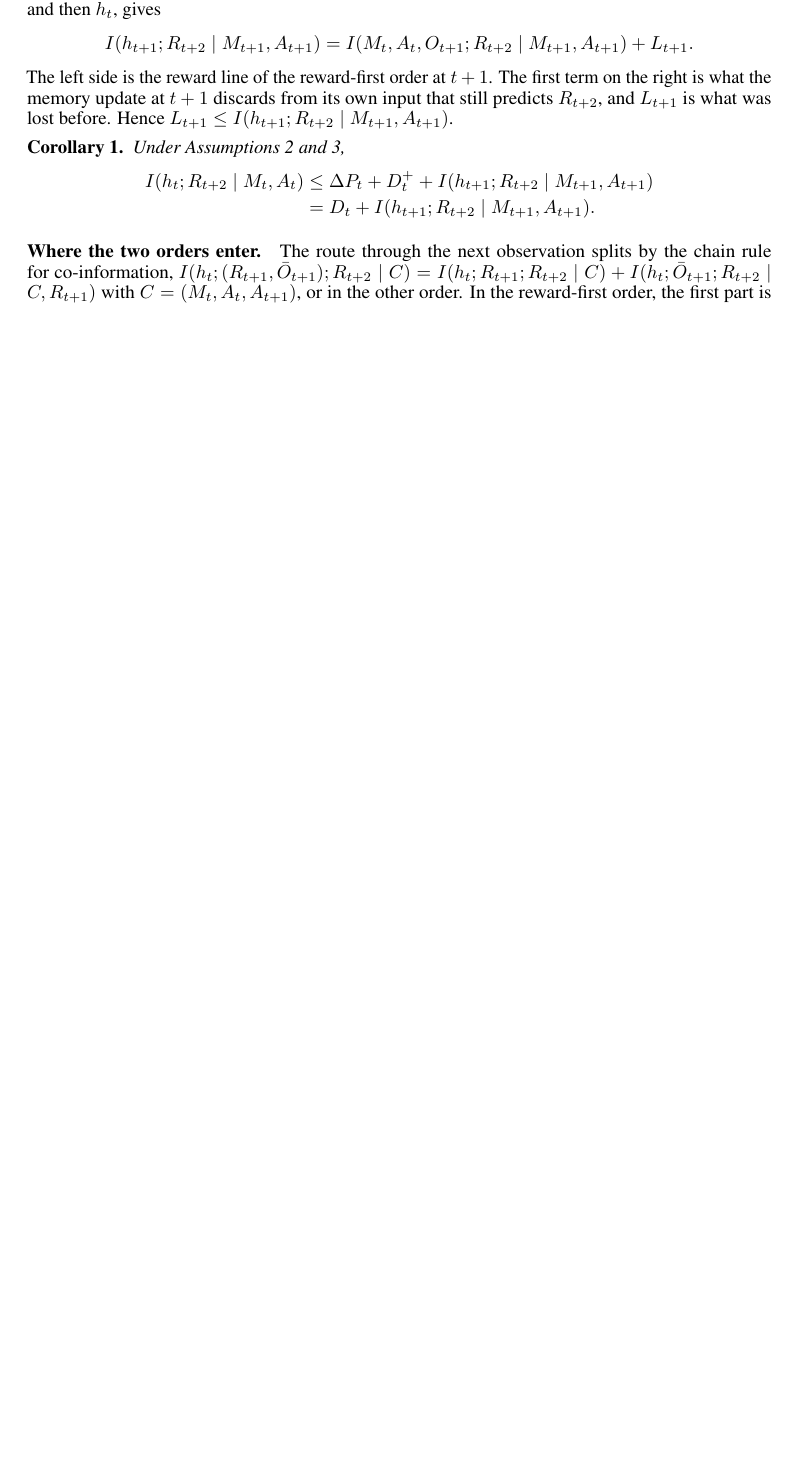
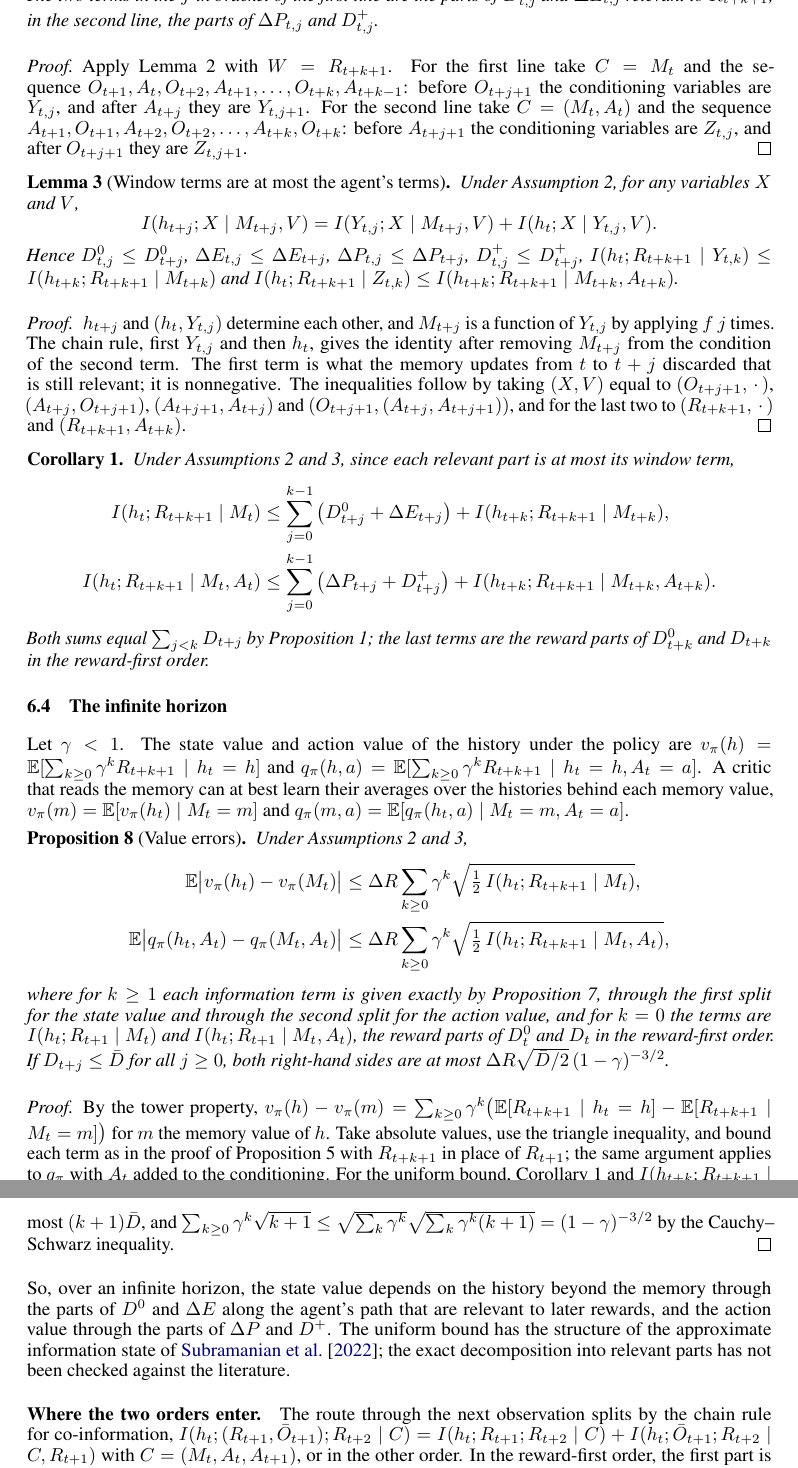
Before and after one commit to Beikewzh/Plasticity_Empowerment_Research_Note, a LaTeX paper (main.tex): part of page 7 of 8 before the commit and two parts of pages 8 and 9 of 9 after it, the two joined at a grey line, cut at the place of the change, the shorter picture padded with empty space. Compiled offline with pdfLaTeX.

Commit message:
k steps and the infinite horizon in both splits: chain rule for relevant parts (Lemma 2), two-step and k-step identities (first split -> state value via D0 and dE, second split -> action value via dP and D+), window terms <= agent's terms (Lemma 3), value-error bounds
Co-Authored-By: Claude Opus 5.5 <noreply@anthropic.com>

```diff
--- a/main.tex
+++ b/main.tex
@@ -363,4 +373,3 @@ We call $I(h_t;V;W\mid C)$ the part of $T$ relevant to $W$. It is at most $T$, b
 Under Assumptions~\ref{as:mem} and~\ref{as:pol},
 \begin{align*}
-I(h_t;R_{t+2}\mid M_t,A_t)&=\underbrace{I(h_t;A_{t+1};R_{t+2}\mid M_t,A_t)}_{\text{part of }\dP_t\text{ relevant to }R_{t+2}}\\
-&\quad+\underbrace{I(h_t;O_{t+1};R_{t+2}\mid M_t,A_t,A_{t+1})}_{\text{part of }D^+_t\text{ relevant to }R_{t+2}}+L_{t+1},
+I(h_t;R_{t+2}\mid M_t)&=\underbrace{I(h_t;O_{t+1};R_{t+2}\mid M_t)}_{\text{part of }D^0_t}+\underbrace{I(h_t;A_t;R_{t+2}\mid M_t,O_{t+1})}_{\text{part of }\dE_t}\\
@@ -389,3 +389 @@ So the second split of the defect tells exactly how the history reaches the rewa
 
-\paragraph{The remaining route is the reward line of the next step.}
-Since $h_{t+1}$ and $(h_t,M_t,A_t,O_{t+1})$ determine each other, and $M_{t+1}$ is a function of $(M_t,A_t,O_{t+1})$, the chain rule, first $(M_t,A_t,O_{t+1})$ and then $h_t$, gives
@@ -392,15 +409,49 @@ Since $h_{t+1}$ and $(h_t,M_t,A_t,O_{t+1})$ determine each other, and $M_{t+1}$
+The two terms in the $j$-th bracket of the first line are the parts of $D^0_{t,j}$ and $\dE_{t,j}$ relevant to $R_{t+k+1}$; in the second line, the parts of $\dP_{t,j}$ and $D^+_{t,j}$.
+\end{proposition}
+
+\begin{proof}
+Apply Lemma~\ref{lem:relevant} with $W=R_{t+k+1}$. For the first line take $C=M_t$ and the sequence $O_{t+1},A_t,O_{t+2},A_{t+1},\dots,O_{t+k},A_{t+k-1}$: before $O_{t+j+1}$ the conditioning variables are $Y_{t,j}$, and after $A_{t+j}$ they are $Y_{t,j+1}$. For the second line take $C=(M_t,A_t)$ and the sequence $A_{t+1},O_{t+1},A_{t+2},O_{t+2},\dots,A_{t+k},O_{t+k}$: before $A_{t+j+1}$ the conditioning variables are $Z_{t,j}$, and after $O_{t+j+1}$ they are $Z_{t,j+1}$.
+\end{proof}
+
+\begin{lemma}[Window terms are at most the agent's terms]\label{lem:window}
+Under Assumption~\ref{as:mem}, for any variables $X$ and $V$,
 \[
-I(h_{t+1};R_{t+2}\mid M_{t+1},A_{t+1})=I(M_t,A_t,O_{t+1};R_{t+2}\mid M_{t+1},A_{t+1})+L_{t+1}.
+I(h_{t+j};X\mid M_{t+j},V)=I(Y_{t,j};X\mid M_{t+j},V)+I(h_t;X\mid Y_{t,j},V).
 \]
-The left side is the reward line of the reward-first order at $t+1$. The first term on the right is what the memory update at $t+1$ discards from its own input that still predicts $R_{t+2}$, and $L_{t+1}$ is what was lost before. Hence $L_{t+1}\le I(h_{t+1};R_{t+2}\mid M_{t+1},A_{t+1})$.
+Hence $D^0_{t,j}\le D^0_{t+j}$, $\dE_{t,j}\le\dE_{t+j}$, $\dP_{t,j}\le\dP_{t+j}$, $D^+_{t,j}\le D^+_{t+j}$, $I(h_t;R_{t+k+1}\mid Y_{t,k})\le I(h_{t+k};R_{t+k+1}\mid M_{t+k})$ and $I(h_t;R_{t+k+1}\mid Z_{t,k})\le I(h_{t+k};R_{t+k+1}\mid M_{t+k},A_{t+k})$.
+\end{lemma}
 
-\begin{corollary}\label{cor:two-steps}
+\begin{proof}
+$h_{t+j}$ and $(h_t,Y_{t,j})$ determine each other, and $M_{t+j}$ is a function of $Y_{t,j}$ by applying $f$ $j$ times. The chain rule, first $Y_{t,j}$ and then $h_t$, gives the identity after removing $M_{t+j}$ from the condition of the second term. The first term is what the memory updates from $t$ to $t+j$ discarded that is still relevant; it is nonnegative. The inequalities follow by taking $(X,V)$ equal to $(O_{t+j+1},\,\cdot\,)$, $(A_{t+j},O_{t+j+1})$, $(A_{t+j+1},A_{t+j})$ and $(O_{t+j+1},(A_{t+j},A_{t+j+1}))$, and for the last two to $(R_{t+k+1},\,\cdot\,)$ and $(R_{t+k+1},A_{t+k})$.
+\end{proof}
+
+\begin{corollary}\label{cor:k-steps}
+Under Assumptions~\ref{as:mem} and~\ref{as:pol}, since each relevant part is at most its window term,
+\begin{align*}
+I(h_t;R_{t+k+1}\mid M_t)&\le\sum_{j=0}^{k-1}\big(D^0_{t+j}+\dE_{t+j}\big)+I(h_{t+k};R_{t+k+1}\mid M_{t+k}),\\
+I(h_t;R_{t+k+1}\mid M_t,A_t)&\le\sum_{j=0}^{k-1}\big(\dP_{t+j}+D^+_{t+j}\big)+I(h_{t+k};R_{t+k+1}\mid M_{t+k},A_{t+k}).
+\end{align*}
+Both sums equal $\sum_{j<k}D_{t+j}$ by Proposition~\ref{prop:splits}; the last terms are the reward parts of $D^0_{t+k}$ and $D_{t+k}$ in the reward-first order.
+\end{corollary}
+
+\subsection{The infinite horizon}
+
+Let $\gamma<1$. The state value and action value of the history under the policy are $v_\pi(h)=\E[\sum_{k\ge0}\gamma^kR_{t+k+1}\mid h_t=h]$ and $q_\pi(h,a)=\E[\sum_{k\ge0}\gamma^kR_{t+k+1}\mid h_t=h,A_t=a]$. A critic that reads the memory can at best learn their averages over the histories behind each memory value, $v_\pi(m)=\E[v_\pi(h_t)\mid M_t=m]$ and $q_\pi(m,a)=\E[q_\pi(h_t,a)\mid M_t=m,A_t=a]$.
+
+\begin{proposition}[Value errors]\label{prop:value}
 Under Assumptions~\ref{as:mem} and~\ref{as:pol},
 \begin{align*}
-I(h_t;R_{t+2}\mid M_t,A_t)&\le\dP_t+D^+_t+I(h_{t+1};R_{t+2}\mid M_{t+1},A_{t+1})\\
-&=D_t+I(h_{t+1};R_{t+2}\mid M_{t+1},A_{t+1}).
+\E\big|v_\pi(h_t)-v_\pi(M_t)\big|&\le\Delta R\sum_{k\ge0}\gamma^k\sqrt{\tfrac12\,I(h_t;R_{t+k+1}\mid M_t)},\\
+\E\big|q_\pi(h_t,A_t)-q_\pi(M_t,A_t)\big|&\le\Delta R\sum_{k\ge0}\gamma^k\sqrt{\tfrac12\,I(h_t;R_{t+k+1}\mid M_t,A_t)},
 \end{align*}
-\end{corollary}
+where for $k\ge1$ each information term is given exactly by Proposition~\ref{prop:k-steps}, through the first split for the state value and through the second split for the action value, and for $k=0$ the terms are $I(h_t;R_{t+1}\mid M_t)$ and $I(h_t;R_{t+1}\mid M_t,A_t)$, the reward parts of $D^0_t$ and $D_t$ in the reward-first order. If $D_{t+j}\le\bar D$ for all $j\ge0$, both right-hand sides are at most $\Delta R\sqrt{\bar D/2}\,(1-\gamma)^{-3/2}$.
+\end{proposition}
+
+\begin{proof}
+By the tower property, $v_\pi(h)-v_\pi(m)=\sum_{k\ge0}\gamma^k\big(\E[R_{t+k+1}\mid h_t=h]-\E[R_{t+k+1}\mid M_t=m]\big)$ for $m$ the memory value of $h$. Take absolute values, use the triangle inequality, and bound each term as in the proof of Proposition~\ref{prop:reward-error} with $R_{t+k+1}$ in place of $R_{t+1}$; the same argument applies to $q_\pi$ with $A_t$ added to the conditioning. For the uniform bound, Corollary~\ref{cor:k-steps} and $I(h_{t+k};R_{t+k+1}\mid M_{t+k},A_{t+k})\le D_{t+k}$, $I(h_{t+k};R_{t+k+1}\mid M_{t+k})\le D^0_{t+k}\le D_{t+k}$ give an information term at most $(k+1)\bar D$, and $\sum_{k\ge0}\gamma^k\sqrt{k+1}\le\sqrt{\sum_k\gamma^k}\sqrt{\sum_k\gamma^k(k+1)}=(1-\gamma)^{-3/2}$ by the Cauchy--Schwarz inequality.
+\end{proof}
+
+So, over an infinite horizon, the state value depends on the history beyond the memory through the parts of $D^0$ and $\dE$ along the agent's path that are relevant to later rewards, and the action value through the parts of $\dP$ and $D^+$. The uniform bound has the structure of the approximate information state of \citet{subramanian2022approximate}; the exact decomposition into relevant parts has not been checked against the literature.
 
 \paragraph{Where the two orders enter.}
 The route through the next observation splits by the chain rule for co-information, $I(h_t;(R_{t+1},\Ob_{t+1});R_{t+2}\mid C)=I(h_t;R_{t+1};R_{t+2}\mid C)+I(h_t;\Ob_{t+1};R_{t+2}\mid C,R_{t+1})$ with $C=(M_t,A_t,A_{t+1})$, or in the other order. In the reward-first order, the first part is the route from the history to the later reward through the next reward: it is what an agent that sees no change in its observations, and notices a change only in its rewards, can use. In the rest-first order, the first part is the route through the rest of the observation. The two orders differ by a co-information, as in Proposition~\ref{prop:orders}.
```
Also changed, not shown: main.tex (70 more changed lines).
